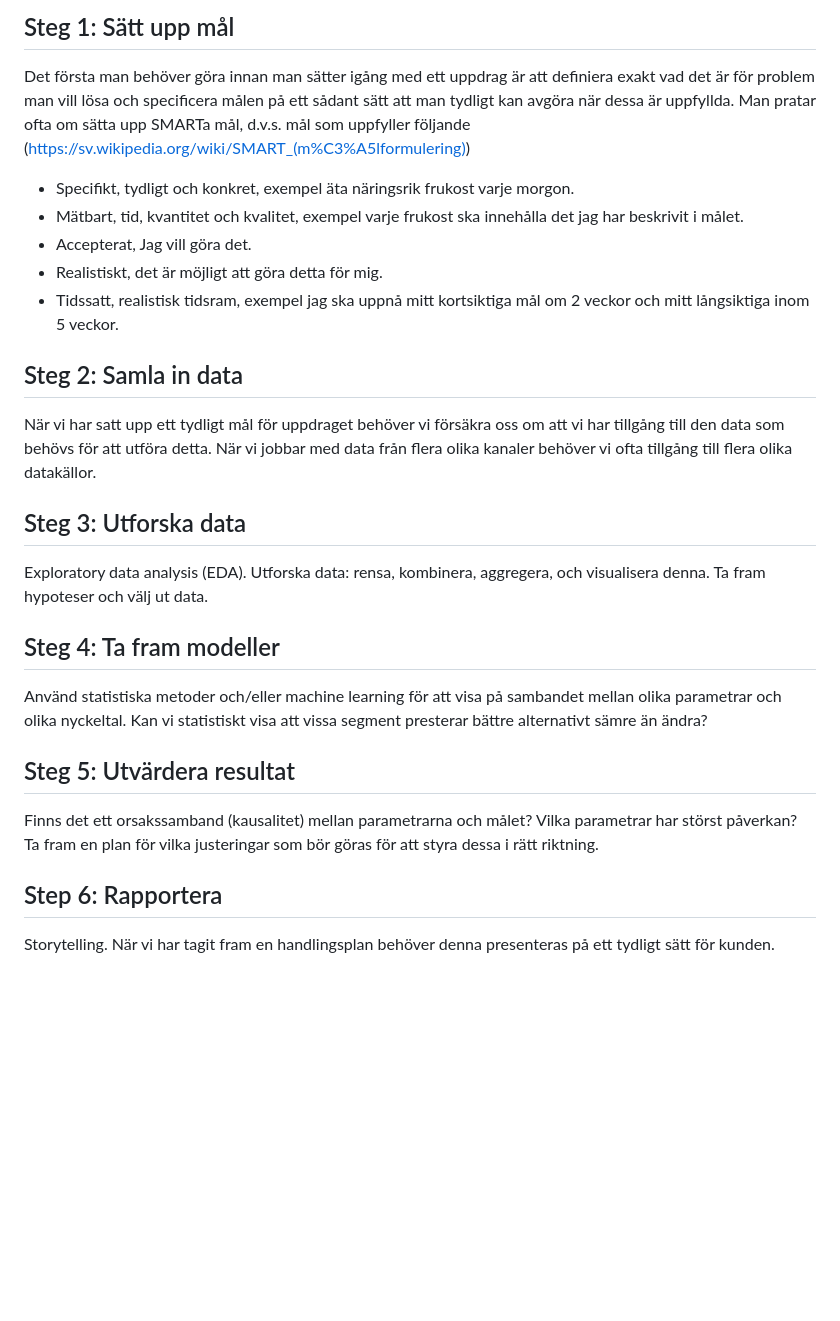
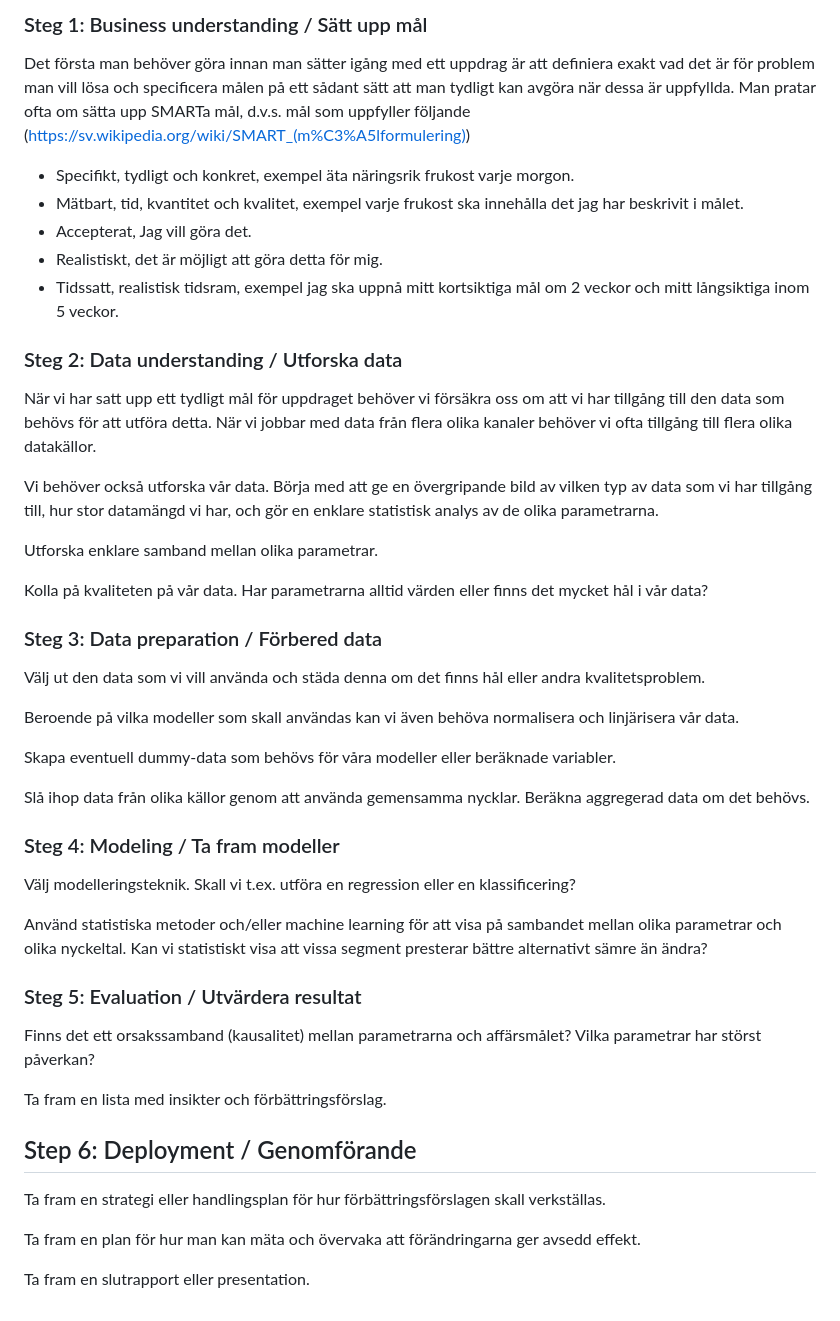
Before and after one commit to hornstein/multichannel-analytics, a Markdown page: process.md, the part around the change printed below. GitHub-like rendering; blank space fills up the shorter version.

```diff
--- a/process.md
+++ b/process.md
@@ -24,6 +43,6 @@ Nedan kommer vi att gå igenom de olika stegen mer i detalj.
 
 
-## Steg 1: Sätt upp mål
+### Steg 1: Business understanding / Sätt upp mål
 
 Det första man behöver göra innan man sätter igång med ett uppdrag är att definiera exakt vad det är för problem man vill lösa och specificera målen på ett sådant sätt att man tydligt kan avgöra när dessa är uppfyllda. Man pratar ofta om sätta upp SMARTa mål, d.v.s. mål som uppfyller följande (https://sv.wikipedia.org/wiki/SMART_(m%C3%A5lformulering))
 
@@ -34,26 +53,44 @@ Det första man behöver göra innan man sätter igång med ett uppdrag är att
 - Tidssatt, realistisk tidsram, exempel jag ska uppnå mitt kortsiktiga mål om 2 veckor och mitt långsiktiga inom 5 veckor.
 
 
-## Steg 2: Samla in data
+### Steg 2: Data understanding / Utforska data
 
 När vi har satt upp ett tydligt mål för uppdraget behöver vi försäkra oss om att vi har tillgång till den data som behövs för att utföra detta. När vi jobbar med data från flera olika kanaler behöver vi ofta tillgång till flera olika datakällor.
 
+Vi behöver också utforska vår data. Börja med att ge en övergripande bild av vilken typ av data som vi har tillgång till, hur stor datamängd vi har, och gör en enklare statistisk analys av de olika parametrarna.
 
-## Steg 3: Utforska data
+Utforska enklare samband mellan olika parametrar.
 
-Exploratory data analysis (EDA). Utforska data: rensa, kombinera, aggregera, och visualisera denna. Ta fram hypoteser och välj ut data.
+Kolla på kvaliteten på vår data. Har parametrarna alltid värden eller finns det mycket hål i vår data?
 
+### Steg 3: Data preparation / Förbered data
 
-## Steg 4: Ta fram modeller
+Välj ut den data som vi vill använda och städa denna om det finns hål eller andra kvalitetsproblem.
+
+Beroende på vilka modeller som skall användas kan vi även behöva normalisera och linjärisera vår data.
+
+Skapa eventuell dummy-data som behövs för våra modeller eller beräknade variabler.
+
+Slå ihop data från olika källor genom att använda gemensamma nycklar. Beräkna aggregerad data om det behövs.
+
+### Steg 4: Modeling / Ta fram modeller
+
+Välj modelleringsteknik. Skall vi t.ex. utföra en regression eller en klassificering?
 
 Använd statistiska metoder och/eller machine learning för att visa på sambandet mellan olika parametrar och olika nyckeltal. Kan vi statistiskt visa att vissa segment presterar bättre alternativt sämre än ändra?
 
 
-## Steg 5: Utvärdera resultat
+### Steg 5: Evaluation / Utvärdera resultat
 
-Finns det ett orsakssamband (kausalitet) mellan parametrarna och målet? Vilka parametrar har störst påverkan? Ta fram en plan för vilka justeringar som bör göras för att styra dessa i rätt riktning.
+Finns det ett orsakssamband (kausalitet) mellan parametrarna och affärsmålet? Vilka parametrar har störst påverkan?
+
+Ta fram en lista med insikter och förbättringsförslag.
 
 
-## Step 6: Rapportera
+## Step 6: Deployment / Genomförande
 
-Storytelling. När vi har tagit fram en handlingsplan behöver denna presenteras på ett tydligt sätt för kunden.
+Ta fram en strategi eller handlingsplan för hur förbättringsförslagen skall verkställas.
+
+Ta fram en plan för hur man kan mäta och övervaka att förändringarna ger avsedd effekt.
+
+Ta fram en slutrapport eller presentation.
```
Also changed, not shown: other parts of process.md (+30 -11 lines), stegen.md (deleted, +0 -7 lines), uppgift1.md (+4 -4 lines), images/CRISP-DM_Process_Diagram.png (added), images/process.png (added).
